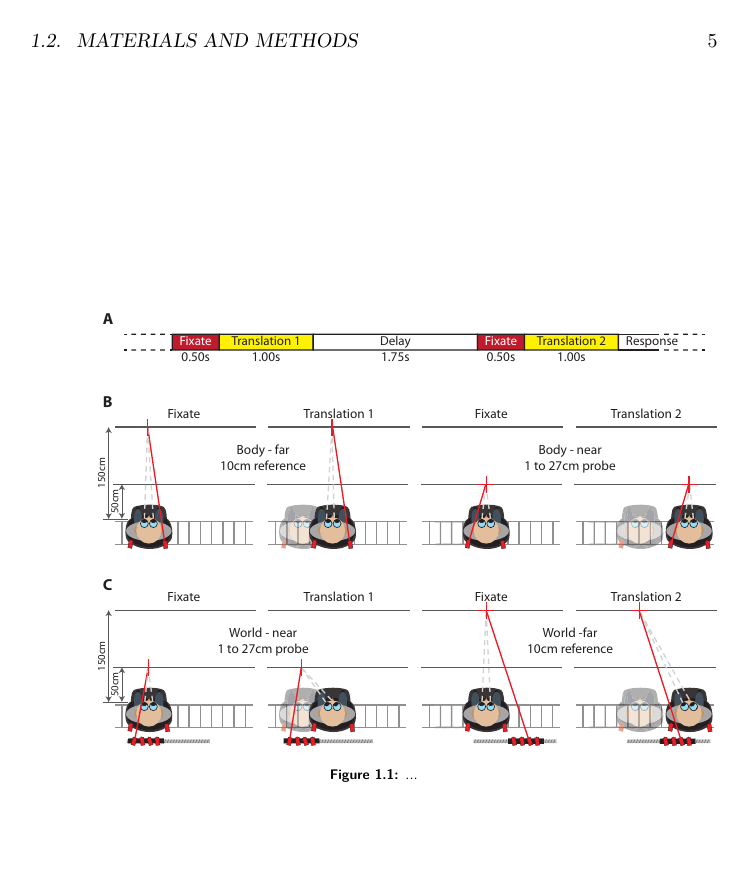
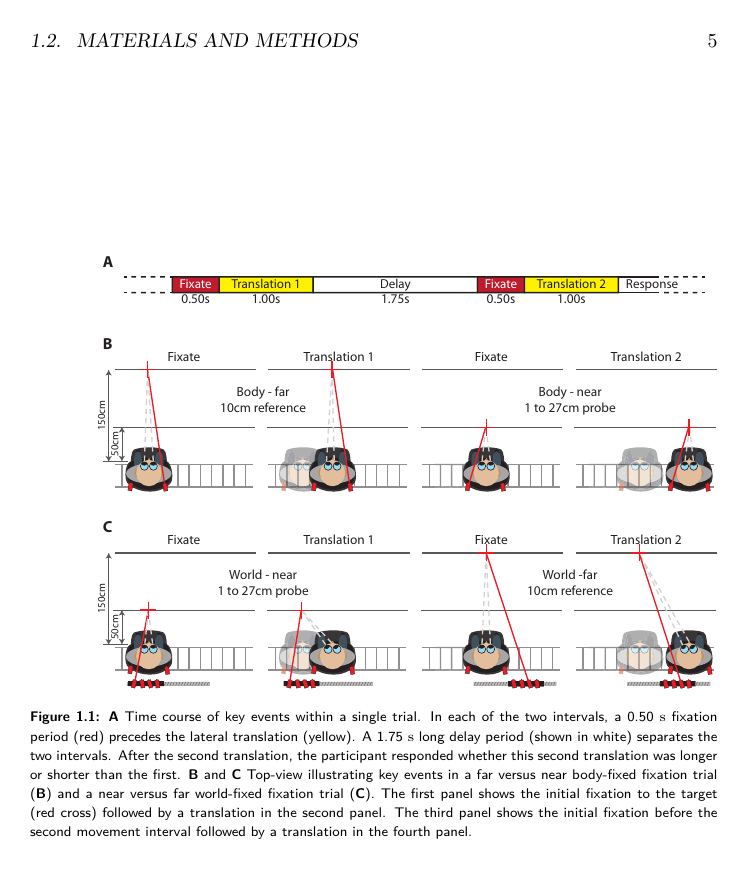
Before and after one commit to iclemens/phd-thesis, a LaTeX thesis (src/paper4.tex, which reads src/paper4/p4_methods.tex): page 5 of 16. Compiled offline with pdfLaTeX; a missing bibliography style is replaced by a similar one.

Commit message:
Added caption for figure 1

```diff
--- a/src/paper4/p4_methods.tex
+++ b/src/paper4/p4_methods.tex
@@ -20,7 +20,7 @@ We used a two-alternative forced choice (2-AFC) task to study the influence of f
 \begin{figure}
     \includegraphics[width=1.0\textwidth]{src/paper4/p4_figure1.pdf}
 
-    \caption{...}
+    \caption{\panelref{A} Time course  of key events within a single trial. In each of the two intervals, a 0.50 \si{\second} fixation period (red) precedes the lateral translation (yellow). A 1.75 \si{\second} long delay period (shown in white) separates the two intervals. After the second translation, the participant responded whether this second translation was longer or shorter than the first. \panelref{B} and \panelref{C} Top-view illustrating key events in a far versus near body-fixed fixation trial (\panelref{B}) and a near versus far world-fixed fixation trial (\panelref{C}). The first panel shows the initial fixation to the target (red cross) followed by a translation in the second panel. The third panel shows the initial fixation before the second movement interval followed by a translation in the fourth panel.}
     \label{p4:fig1}
 \end{figure}
 
```
